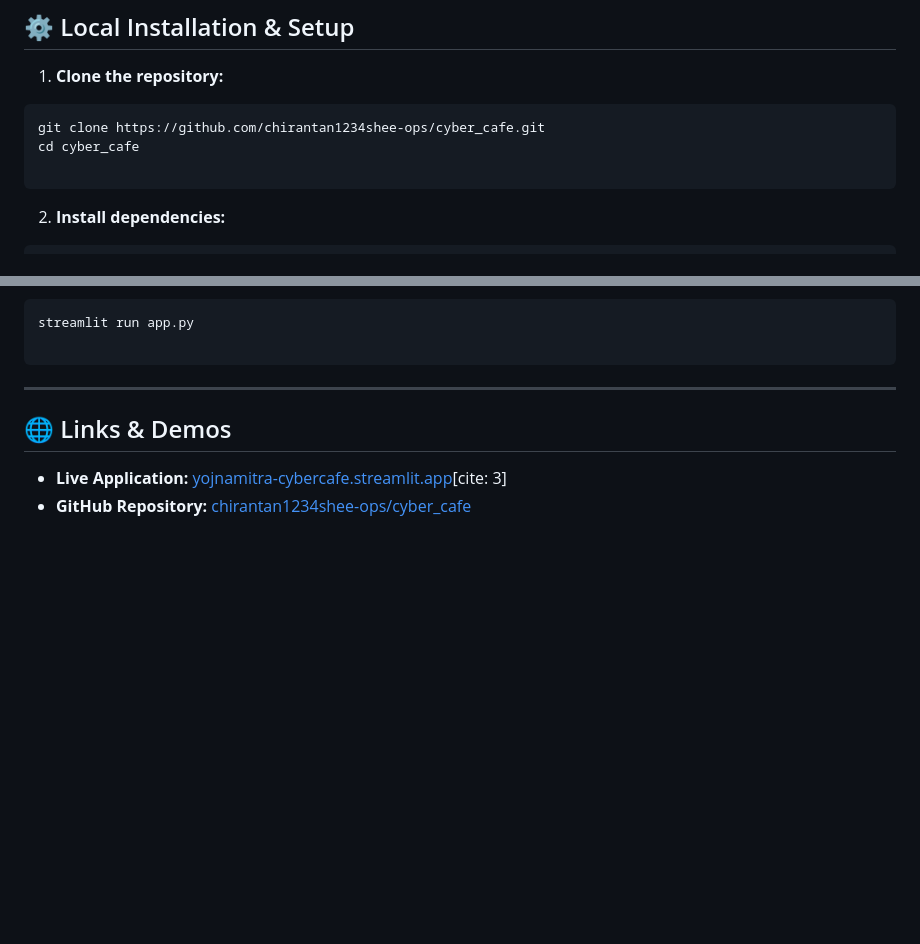
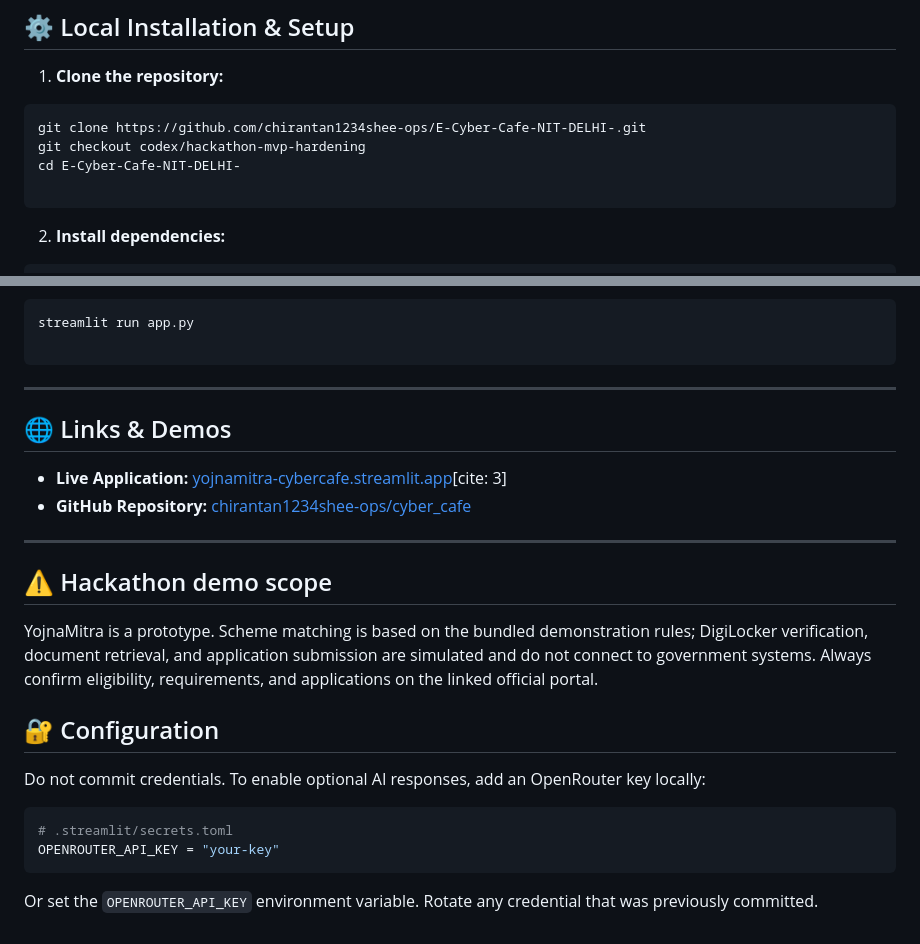
Before and after one commit to chirantan1234shee-ops/E-Cyber-Cafe-NIT-DELHI-, a Markdown page: README.md, 2 parts joined by grey strips. GitHub-like rendering; blank space fills up the shorter version.

Commit message:
docs: clarify demo scope and secure local setup

````diff
--- a/README.md
+++ b/README.md
@@ -45,8 +45,9 @@ cyber_cafe/
 
 1. **Clone the repository:**
 ```bash
-git clone https://github.com/chirantan1234shee-ops/cyber_cafe.git
-cd cyber_cafe
+git clone https://github.com/chirantan1234shee-ops/E-Cyber-Cafe-NIT-DELHI-.git
+git checkout codex/hackathon-mvp-hardening
+cd E-Cyber-Cafe-NIT-DELHI-
 
 ```
 
@@ -80,3 +81,20 @@ streamlit run app.py
 
 * **Live Application:** [yojnamitra-cybercafe.streamlit.app](https://www.google.com/search?q=https://yojnamitra-cybercafe.streamlit.app)[cite: 3]
 * **GitHub Repository:** [chirantan1234shee-ops/cyber_cafe](https://www.google.com/search?q=https://github.com/chirantan1234shee-ops/cyber_cafe)
+
+---
+
+## ⚠️ Hackathon demo scope
+
+YojnaMitra is a prototype. Scheme matching is based on the bundled demonstration rules; DigiLocker verification, document retrieval, and application submission are simulated and do not connect to government systems. Always confirm eligibility, requirements, and applications on the linked official portal.
+
+## 🔐 Configuration
+
+Do not commit credentials. To enable optional AI responses, add an OpenRouter key locally:
+
+```toml
+# .streamlit/secrets.toml
+OPENROUTER_API_KEY = "your-key"
+```
+
+Or set the `OPENROUTER_API_KEY` environment variable. Rotate any credential that was previously committed.
````
